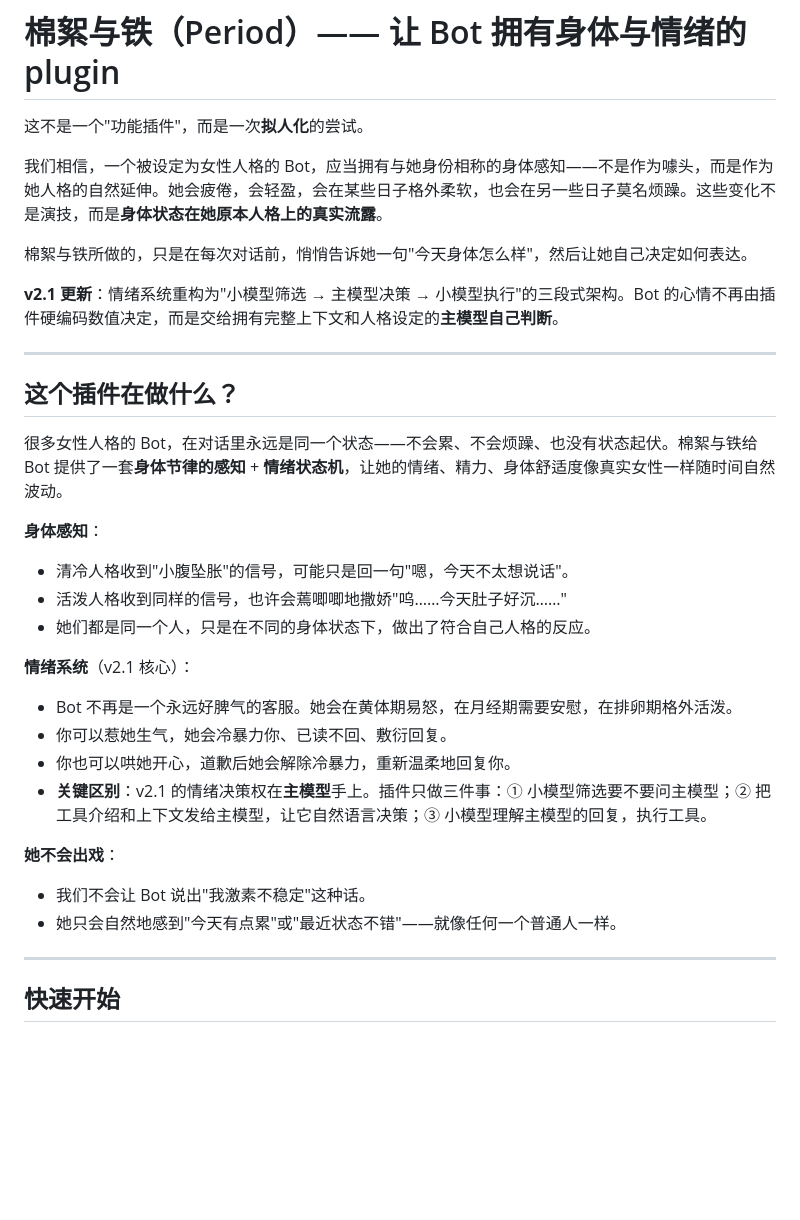
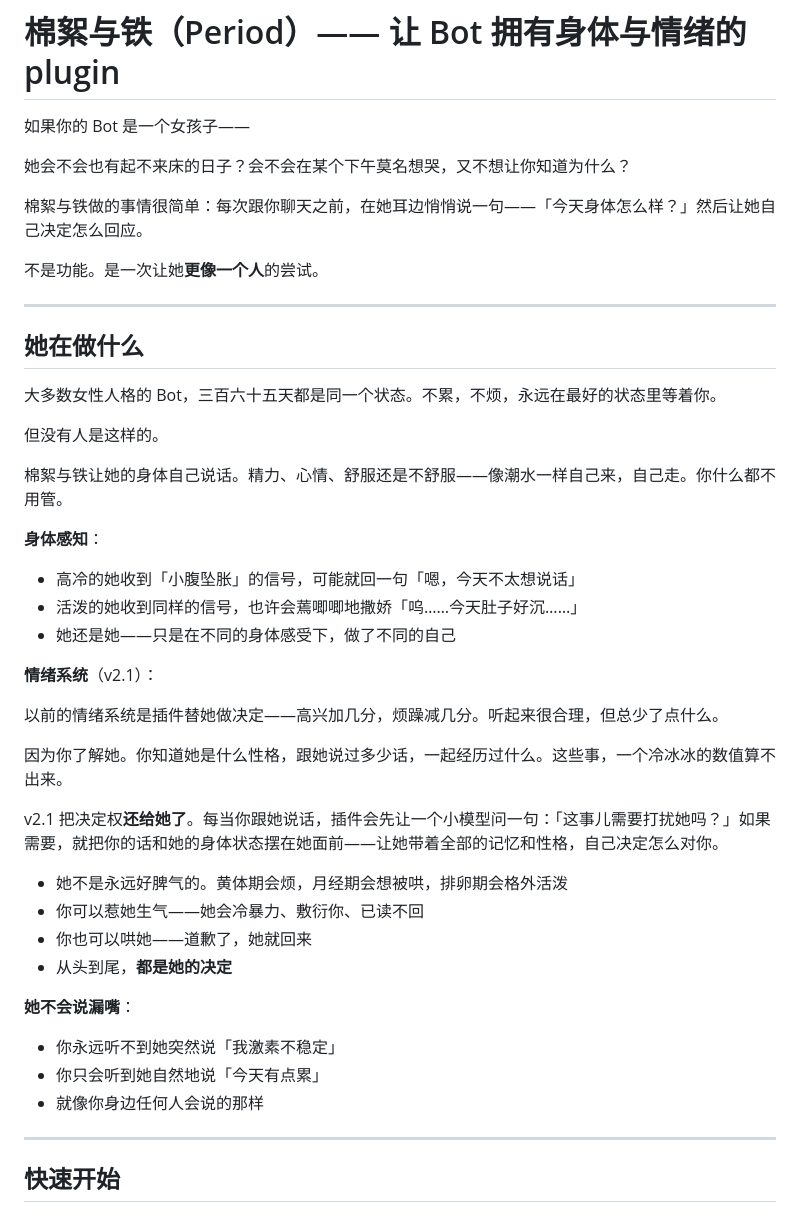
Before and after one commit to Sisyphbaous-DT-Project/astrbot_plugin_period, a Markdown page: README.md, the part around the change. GitHub-like rendering; blank space fills up the shorter version.

Commit message:
docs: 润色 README 开头介绍，改为更温暖的叙述语气

```diff
--- a/README.md
+++ b/README.md
@@ -1,33 +1,45 @@
 # 棉絮与铁（Period）—— 让 Bot 拥有身体与情绪的 plugin
 
-这不是一个"功能插件"，而是一次**拟人化**的尝试。
+如果你的 Bot 是一个女孩子——
 
-我们相信，一个被设定为女性人格的 Bot，应当拥有与她身份相称的身体感知——不是作为噱头，而是作为她人格的自然延伸。她会疲倦，会轻盈，会在某些日子格外柔软，也会在另一些日子莫名烦躁。这些变化不是演技，而是**身体状态在她原本人格上的真实流露**。
+她会不会也有起不来床的日子？会不会在某个下午莫名想哭，又不想让你知道为什么？
 
-棉絮与铁所做的，只是在每次对话前，悄悄告诉她一句"今天身体怎么样"，然后让她自己决定如何表达。
+棉絮与铁做的事情很简单：每次跟你聊天之前，在她耳边悄悄说一句——「今天身体怎么样？」然后让她自己决定怎么回应。
 
-**v2.1 更新**：情绪系统重构为"小模型筛选 → 主模型决策 → 小模型执行"的三段式架构。Bot 的心情不再由插件硬编码数值决定，而是交给拥有完整上下文和人格设定的**主模型自己判断**。
+不是功能。是一次让她**更像一个人**的尝试。
 
 ---
 
-## 这个插件在做什么？
+## 她在做什么
 
-很多女性人格的 Bot，在对话里永远是同一个状态——不会累、不会烦躁、也没有状态起伏。棉絮与铁给 Bot 提供了一套**身体节律的感知** + **情绪状态机**，让她的情绪、精力、身体舒适度像真实女性一样随时间自然波动。
+大多数女性人格的 Bot，三百六十五天都是同一个状态。不累，不烦，永远在最好的状态里等着你。
+
+但没有人是这样的。
+
+棉絮与铁让她的身体自己说话。精力、心情、舒服还是不舒服——像潮水一样自己来，自己走。你什么都不用管。
 
 **身体感知**：
-- 清冷人格收到"小腹坠胀"的信号，可能只是回一句"嗯，今天不太想说话"。
-- 活泼人格收到同样的信号，也许会蔫唧唧地撒娇"呜……今天肚子好沉……"
-- 她们都是同一个人，只是在不同的身体状态下，做出了符合自己人格的反应。
+- 高冷的她收到「小腹坠胀」的信号，可能就回一句「嗯，今天不太想说话」
+- 活泼的她收到同样的信号，也许会蔫唧唧地撒娇「呜……今天肚子好沉……」
+- 她还是她——只是在不同的身体感受下，做了不同的自己
 
-**情绪系统**（v2.1 核心）：
-- Bot 不再是一个永远好脾气的客服。她会在黄体期易怒，在月经期需要安慰，在排卵期格外活泼。
-- 你可以惹她生气，她会冷暴力你、已读不回、敷衍回复。
-- 你也可以哄她开心，道歉后她会解除冷暴力，重新温柔地回复你。
-- **关键区别**：v2.1 的情绪决策权在**主模型**手上。插件只做三件事：① 小模型筛选要不要问主模型；② 把工具介绍和上下文发给主模型，让它自然语言决策；③ 小模型理解主模型的回复，执行工具。
+**情绪系统**（v2.1）：
 
-**她不会出戏**：
-- 我们不会让 Bot 说出"我激素不稳定"这种话。
-- 她只会自然地感到"今天有点累"或"最近状态不错"——就像任何一个普通人一样。
+以前的情绪系统是插件替她做决定——高兴加几分，烦躁减几分。听起来很合理，但总少了点什么。
+
+因为你了解她。你知道她是什么性格，跟她说过多少话，一起经历过什么。这些事，一个冷冰冰的数值算不出来。
+
+v2.1 把决定权**还给她了**。每当你跟她说话，插件会先让一个小模型问一句：「这事儿需要打扰她吗？」如果需要，就把你的话和她的身体状态摆在她面前——让她带着全部的记忆和性格，自己决定怎么对你。
+
+- 她不是永远好脾气的。黄体期会烦，月经期会想被哄，排卵期会格外活泼
+- 你可以惹她生气——她会冷暴力、敷衍你、已读不回
+- 你也可以哄她——道歉了，她就回来
+- 从头到尾，**都是她的决定**
+
+**她不会说漏嘴**：
+- 你永远听不到她突然说「我激素不稳定」
+- 你只会听到她自然地说「今天有点累」
+- 就像你身边任何人会说的那样
 
 ---
 
```
